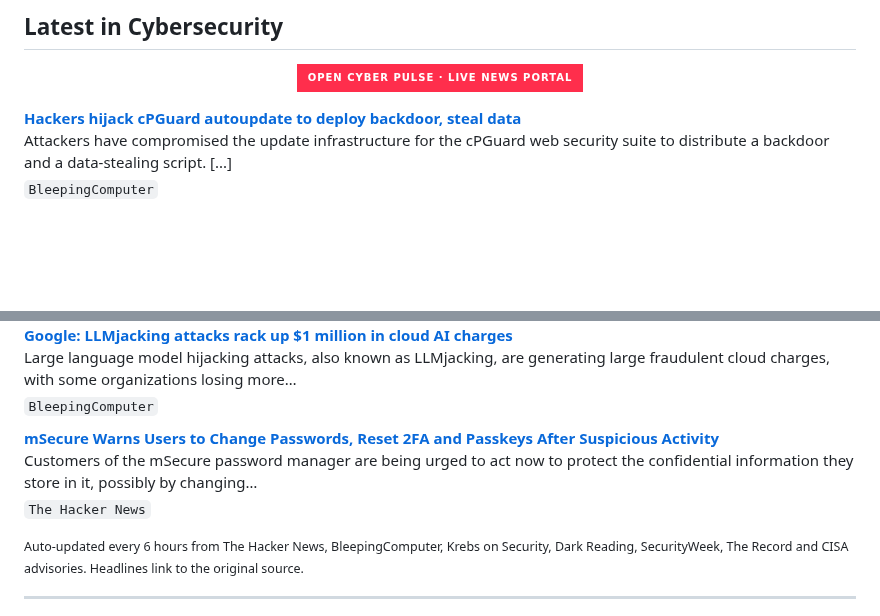
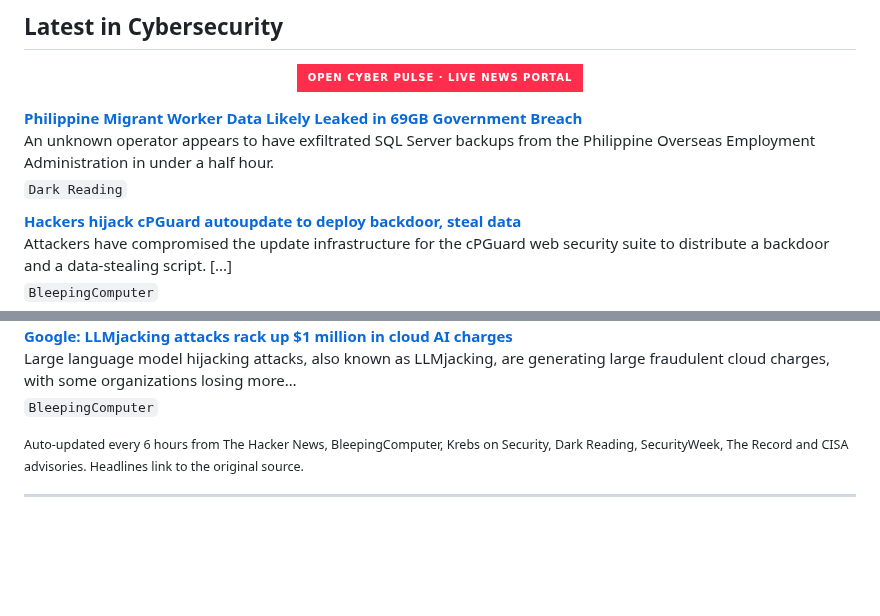
Before and after one commit to RochaCrypt/RochaCrypt, a Markdown page: README.md, 2 parts joined by grey strips. GitHub-like rendering; badges without logos; blank space fills up the shorter version.

Commit message:
chore: refresh cybersecurity news feed

```diff
--- a/README.md
+++ b/README.md
@@ -60,6 +60,10 @@ Throughout my career I have led programmes spanning SOC development, EDR/XDR dep
 
 <!-- CYBER-NEWS:START -->
 
+**[Philippine Migrant Worker Data Likely Leaked in 69GB Government Breach](https://www.darkreading.com/cyberattacks-data-breaches/philippine-migrant-worker-data-69gb-government-breach)**
+An unknown operator appears to have exfiltrated SQL Server backups from the Philippine Overseas Employment Administration in under a half hour.
+<sub>`Dark Reading`</sub>
+
 **[Hackers hijack cPGuard autoupdate to deploy backdoor, steal data](https://www.bleepingcomputer.com/news/security/hackers-hijack-cpguard-autoupdate-to-deploy-backdoor-steal-data/)**
 Attackers have compromised the update infrastructure for the cPGuard web security suite to distribute a backdoor and a data-stealing script. [...]
 <sub>`BleepingComputer`</sub>
@@ -87,10 +91,6 @@ The overwhelming majority of the infected devices in the X.CPE botnet are Androi
 **[Google: LLMjacking attacks rack up $1 million in cloud AI charges](https://www.bleepingcomputer.com/news/security/google-llmjacking-attacks-rack-up-1-million-in-cloud-ai-charges/)**
 Large language model hijacking attacks, also known as LLMjacking, are generating large fraudulent cloud charges, with some organizations losing more…
 <sub>`BleepingComputer`</sub>
-
-**[mSecure Warns Users to Change Passwords, Reset 2FA and Passkeys After Suspicious Activity](https://thehackernews.com/2026/11/msecure-warns-users-to-change-passwords.html)**
-Customers of the mSecure password manager are being urged to act now to protect the confidential information they store in it, possibly by changing…
-<sub>`The Hacker News`</sub>
 
 <!-- CYBER-NEWS:END -->
 
```
